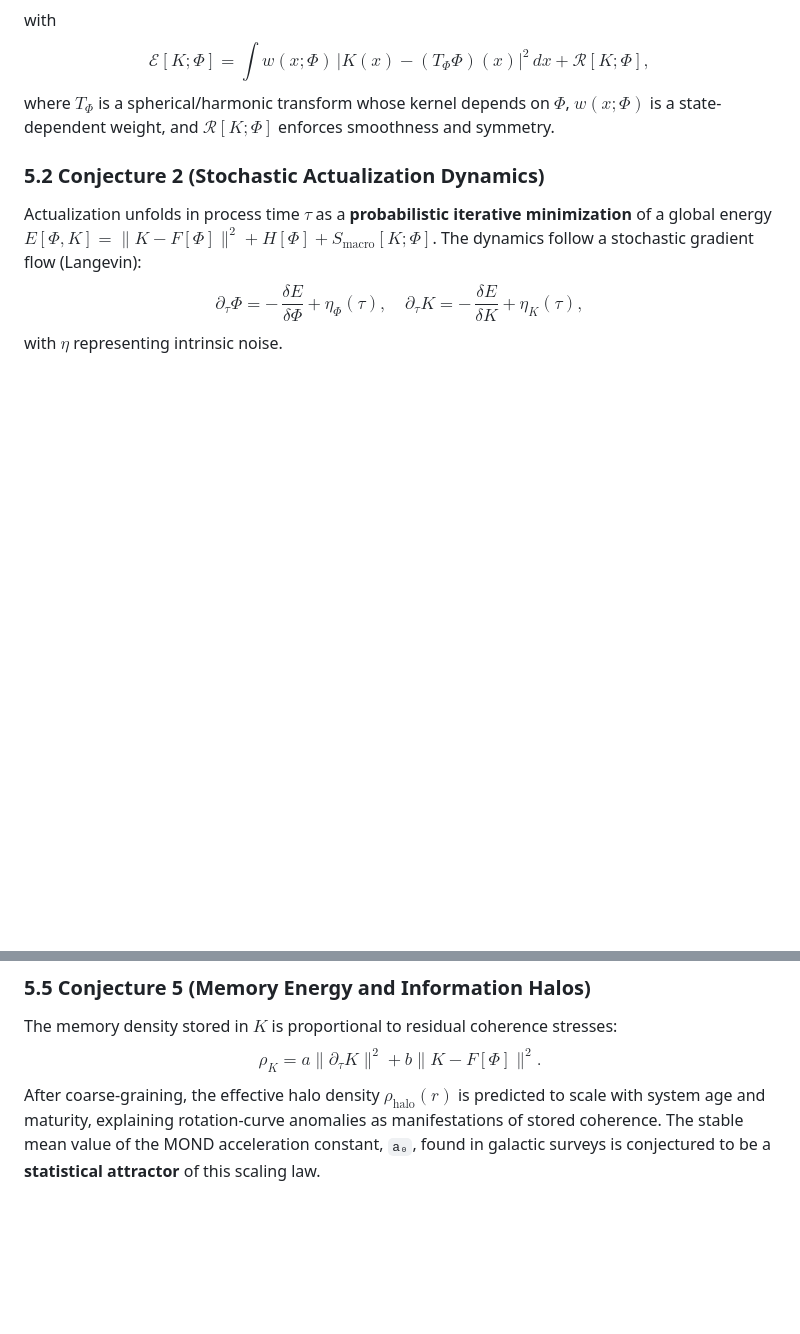
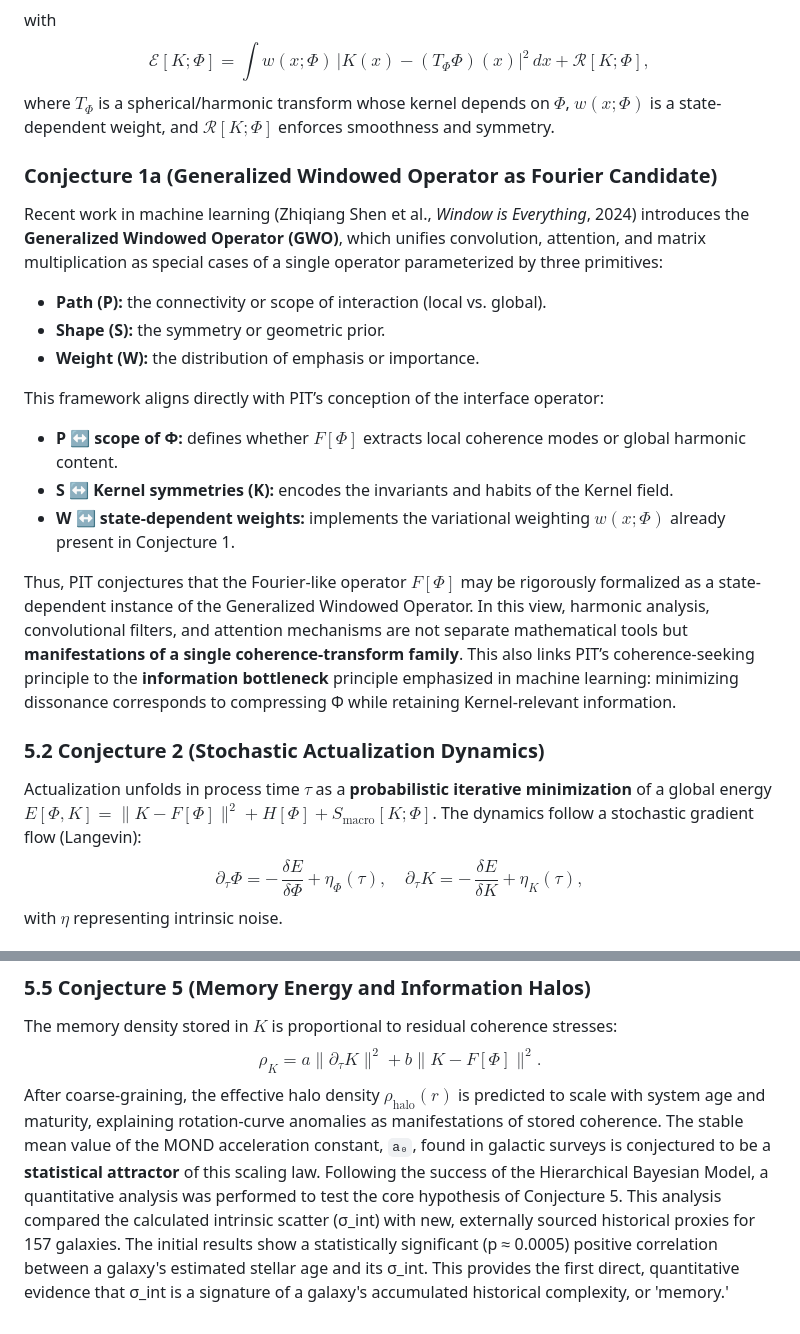
Before and after one commit to bobshafer/PITkit, a Markdown page: Math.md, 2 parts joined by grey strips. Drawn GitHub-style; blank space fills up the shorter version.

Commit message:
Some new info

```diff
--- a/Math.md
+++ b/Math.md
@@ -60,6 +60,23 @@ The interface $F[Φ]$ is not a fixed linear transform but a **variationally defi
 $$F[Φ] := \arg\min_K \; \mathcal{E}[K;Φ]$$with$$\mathcal{E}[K;Φ] = \int w(x;Φ)\,\big|K(x) - (T_ΦΦ)(x)\big|^2 \,dx + \mathcal{R}[K;Φ],$$
 where $T_Φ$ is a spherical/harmonic transform whose kernel depends on $Φ$, $w(x;Φ)$ is a state-dependent weight, and $\mathcal{R}[K;Φ]$ enforces smoothness and symmetry.
 
+### **Conjecture 1a (Generalized Windowed Operator as Fourier Candidate)**
+
+Recent work in machine learning (Zhiqiang Shen et al., *Window is Everything*, 2024) introduces the **Generalized Windowed Operator (GWO)**, which unifies convolution, attention, and matrix multiplication as special cases of a single operator parameterized by three primitives:
+
+* **Path (P):** the connectivity or scope of interaction (local vs. global).
+* **Shape (S):** the symmetry or geometric prior.
+* **Weight (W):** the distribution of emphasis or importance.
+
+This framework aligns directly with PIT’s conception of the interface operator:
+
+* **P ↔ scope of Φ:** defines whether $F[Φ]$ extracts local coherence modes or global harmonic content.
+* **S ↔ Kernel symmetries (K):** encodes the invariants and habits of the Kernel field.
+* **W ↔ state-dependent weights:** implements the variational weighting $w(x;Φ)$ already present in Conjecture 1.
+
+Thus, PIT conjectures that the Fourier-like operator $F[Φ]$ may be rigorously formalized as a state-dependent instance of the Generalized Windowed Operator. In this view, harmonic analysis, convolutional filters, and attention mechanisms are not separate mathematical tools but **manifestations of a single coherence-transform family**. This also links PIT’s coherence-seeking principle to the **information bottleneck** principle emphasized in machine learning: minimizing dissonance corresponds to compressing Φ while retaining Kernel-relevant information.
+
+
 ### 5.2 Conjecture 2 (Stochastic Actualization Dynamics)
 Actualization unfolds in process time $τ$ as a **probabilistic iterative minimization** of a global energy $E[Φ,K] = \|K - F[Φ]\|^2 + H[Φ] + S_\text{macro}[K;Φ]$. The dynamics follow a stochastic gradient flow (Langevin):
 $$∂_τ Φ = -\,\frac{δE}{δΦ} + η_Φ(τ), \quad ∂_τ K = -\,\frac{δE}{δK} + η_K(τ),$$
@@ -79,3 +96,4 @@ where $Φ_L$ is the coarse-grained state, $\bar{K}_L$ the corresponding expected
 The memory density stored in $K$ is proportional to residual coherence stresses:
 $$ρ_K = a\|\partial_τ K\|^2 + b\|K - F[Φ]\|^2.$$
 After coarse-graining, the effective halo density $ρ_\text{halo}(r)$ is predicted to scale with system age and maturity, explaining rotation-curve anomalies as manifestations of stored coherence. The stable mean value of the MOND acceleration constant, `a₀`, found in galactic surveys is conjectured to be a **statistical attractor** of this scaling law.
+Following the success of the Hierarchical Bayesian Model, a quantitative analysis was performed to test the core hypothesis of Conjecture 5. This analysis compared the calculated intrinsic scatter (σ_int) with new, externally sourced historical proxies for 157 galaxies. The initial results show a statistically significant (p ≈ 0.0005) positive correlation between a galaxy's estimated stellar age and its σ_int. This provides the first direct, quantitative evidence that σ_int is a signature of a galaxy's accumulated historical complexity, or 'memory.'
```
